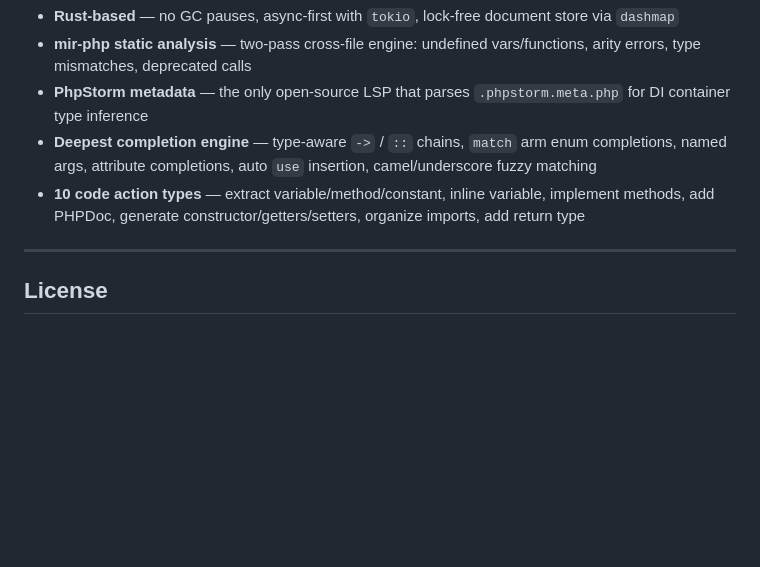
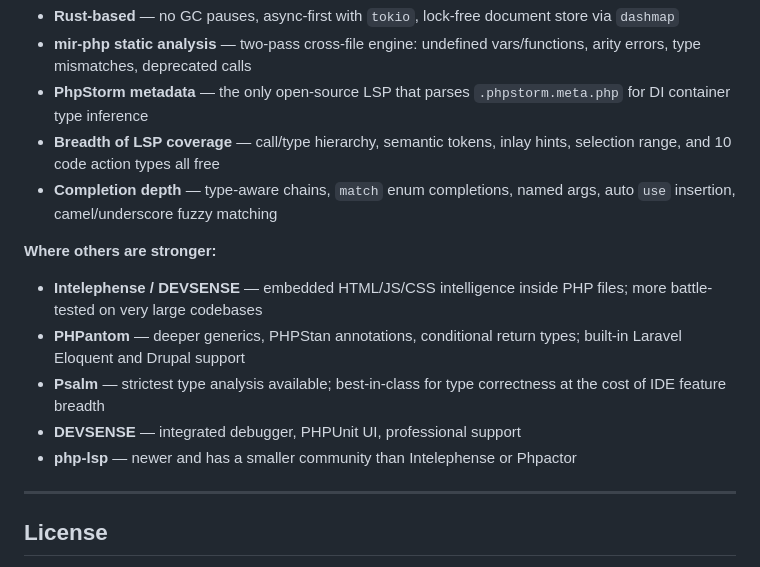
Before and after one commit to jorgsowa/php-lsp, a Markdown page: README.md, the part around one of its changes. Drawn GitHub-style; blank space fills up the shorter version.

```diff
--- a/README.md
+++ b/README.md
@@ -83,8 +86,16 @@ The only free, open-source PHP language server with enterprise-grade feature com
 - **Rust-based** — no GC pauses, async-first with `tokio`, lock-free document store via `dashmap`
 - **mir-php static analysis** — two-pass cross-file engine: undefined vars/functions, arity errors, type mismatches, deprecated calls
 - **PhpStorm metadata** — the only open-source LSP that parses `.phpstorm.meta.php` for DI container type inference
-- **Deepest completion engine** — type-aware `->` / `::` chains, `match` arm enum completions, named args, attribute completions, auto `use` insertion, camel/underscore fuzzy matching
-- **10 code action types** — extract variable/method/constant, inline variable, implement methods, add PHPDoc, generate constructor/getters/setters, organize imports, add return type
+- **Breadth of LSP coverage** — call/type hierarchy, semantic tokens, inlay hints, selection range, and 10 code action types all free
+- **Completion depth** — type-aware chains, `match` enum completions, named args, auto `use` insertion, camel/underscore fuzzy matching
+
+**Where others are stronger:**
+
+- **Intelephense / DEVSENSE** — embedded HTML/JS/CSS intelligence inside PHP files; more battle-tested on very large codebases
+- **PHPantom** — deeper generics, PHPStan annotations, conditional return types; built-in Laravel Eloquent and Drupal support
+- **Psalm** — strictest type analysis available; best-in-class for type correctness at the cost of IDE feature breadth
+- **DEVSENSE** — integrated debugger, PHPUnit UI, professional support
+- **php-lsp** — newer and has a smaller community than Intelephense or Phpactor
 
 ---
 
```
Also changed, not shown: other parts of README.md (+41 -38 lines).
